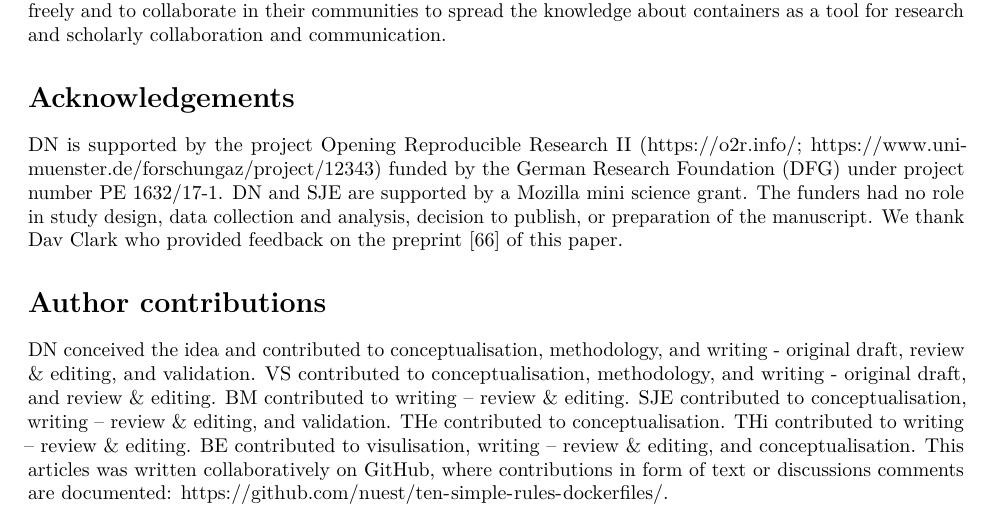
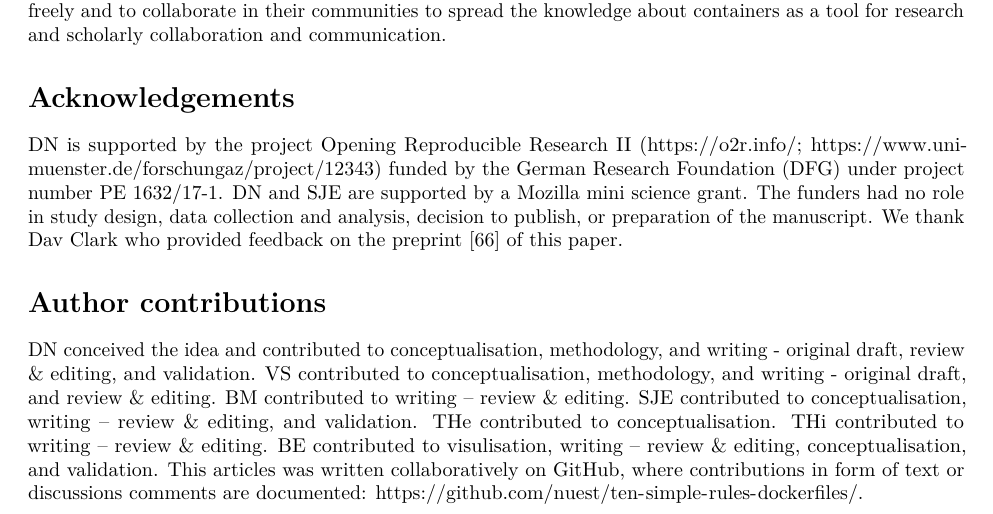
Before and after one commit to nuest/ten-simple-rules-dockerfiles, an R Markdown document (ten-simple-rules-dockerfiles.Rmd): part of page 17 of 21, cut so that both start at the same text. Rendered offline with R 4.5, knitr and Pandoc, then LaTeX, with nearby package versions; drawn as R Markdown's standard PDF in place of the format the file asks for; some code elsewhere in the file could not run offline.

Commit message:
Add validation role for example

```diff
--- a/ten-simple-rules-dockerfiles.Rmd
+++ b/ten-simple-rules-dockerfiles.Rmd
@@ -778,7 +778,7 @@ BM contributed to writing – review & editing.
 SJE contributed to conceptualisation, writing – review & editing, and validation.
 THe contributed to conceptualisation.
 THi contributed to writing – review & editing.
-BE contributed to visulisation, writing – review & editing, and conceptualisation.
+BE contributed to visulisation, writing – review & editing, conceptualisation, and validation.
 This articles was written collaboratively on GitHub, where [contributions in form of text or discussions comments](https://github.com/nuest/ten-simple-rules-dockerfiles/graphs/contributors) are documented: [https://github.com/nuest/ten-simple-rules-dockerfiles/](https://github.com/nuest/ten-simple-rules-dockerfiles/).
 
 # References {#references .unnumbered}
```
